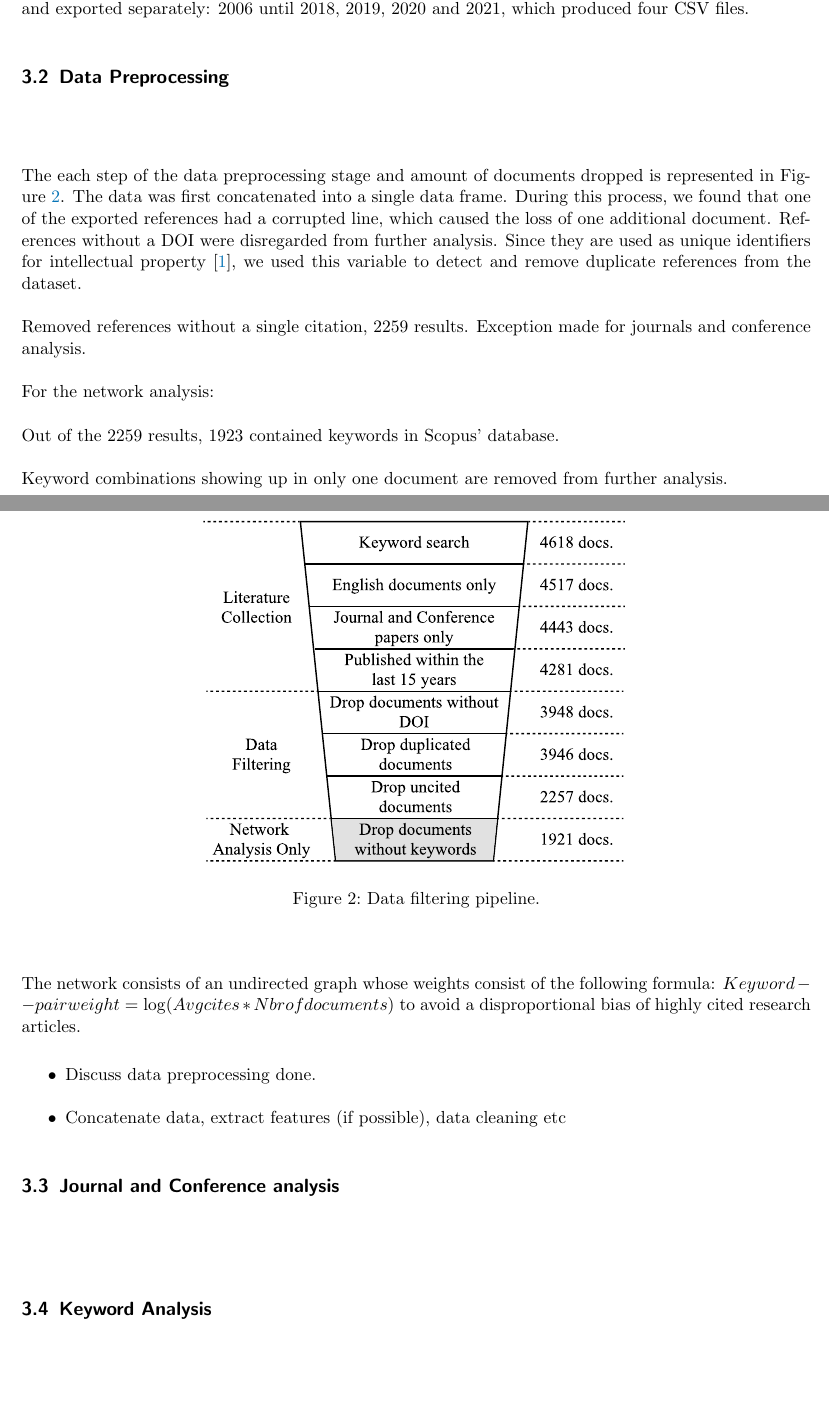
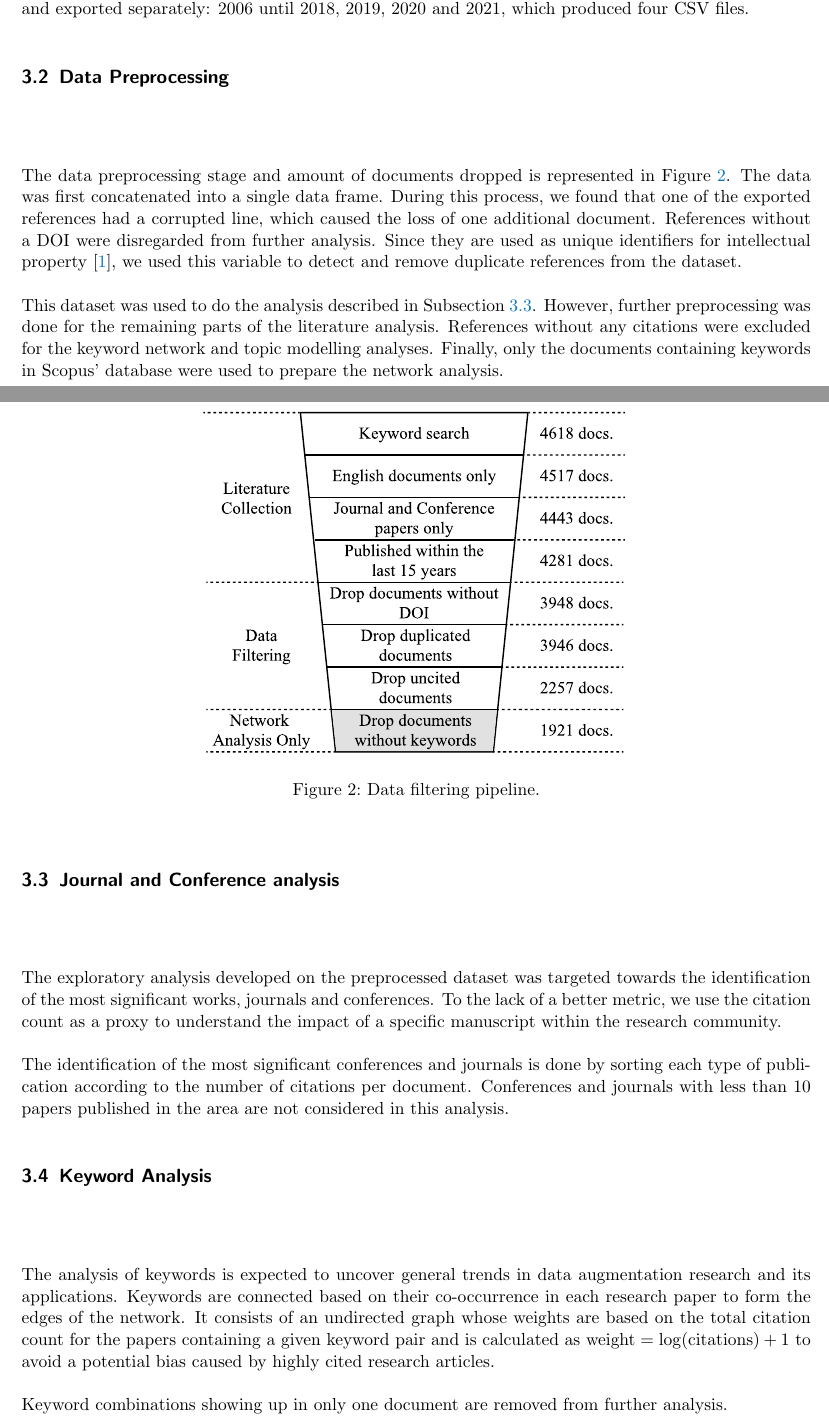
Before and after one commit to joaopfonseca/ml-research, a LaTeX document (publications/data-generation-review/content/data-generation-review.tex): two parts of pages 3 and 4 of 6, joined at a grey line, cut so that both start at the same text, the shorter picture padded with empty space. Compiled offline with pdfLaTeX.

```diff
--- a/publications/data-generation-review/content/data-generation-review.tex
+++ b/publications/data-generation-review/content/data-generation-review.tex
@@ -132,7 +132,7 @@
 
 \subsection{Data Preprocessing}~\label{sec:data_preprocessing}
 
-The each step of the data preprocessing stage and amount of documents dropped
+The data preprocessing stage and amount of documents dropped
 is represented in Figure~\ref{fig:data_filtering_pipeline}. The data was first
 concatenated into a single data frame. During this process, we found that one
 of the exported references had a corrupted line, which caused the loss of one
@@ -141,16 +141,13 @@
 property~\cite{Paskin1999}, we used this variable to detect and remove
 duplicate references from the dataset.
 
-Removed references without a single citation, 2259 results. Exception made for
-journals and conference analysis.
-
-For the network analysis:
-
-Out of the 2259 results, 1923 contained keywords in Scopus' database.
-
-Keyword combinations showing up in only one document are removed from further
-analysis.
-
+This dataset was used to do the analysis described in
+Subsection~\ref{sec:journal_and_conference_analysis}. However, further
+preprocessing was done for the remaining parts of the literature analysis.
+References without any citations were excluded for the keyword network and
+topic modelling analyses. Finally, only the
+documents containing keywords in Scopus' database were used to prepare the
+network analysis.
 
 \begin{figure}[H]
 	\centering
@@ -159,19 +156,31 @@
     }~\label{fig:data_filtering_pipeline}
 \end{figure}
 
-
-The network consists of an undirected graph whose weights consist of the
-following formula: $Keyword--pair weight = \log(Avg cites * Nbr of documents)$
-to avoid a disproportional bias of highly cited research articles.
-
-\begin{itemize}
-    \item Discuss data preprocessing done.
-    \item Concatenate data, extract features (if possible), data cleaning etc
-\end{itemize}
-
 \subsection{Journal and Conference analysis}~\label{sec:journal_and_conference_analysis}
 
+The exploratory analysis developed on the preprocessed dataset was targeted
+towards the identification of the most significant works, journals and
+conferences. To the lack of a better metric, we use the citation count as a
+proxy to understand the impact of a specific manuscript within the research
+community.
+
+The identification of the most significant conferences and journals is done by
+sorting each type of publication according to the number of citations per
+document. Conferences and journals with less than 10 papers published in the
+area are not considered in this analysis.
+
 \subsection{Keyword Analysis}~\label{sec:keyword_analysis}
+
+The analysis of keywords is expected to uncover general trends in data
+augmentation research and its applications. Keywords are connected based on
+their co-occurrence in each research paper to form the edges of the network.
+It consists of an undirected graph whose weights are based on the total
+citation count for the papers containing a given keyword pair and is
+calculated as $\textrm{weight} = \log(\textrm{citations}) + 1$ to avoid a
+potential bias caused by highly cited research articles.
+
+Keyword combinations showing up in only one document are removed from further
+analysis.
 
 \subsection{Topic Modelling}~\label{sec:topic_modelling}
 
```
Also changed, not shown: publications/data-generation-review/analysis/area_chart_cited_documents.pdf, publications/data-generation-review/analysis/lda_topics_sankey.pdf, publications/data-generation-review/analysis/umap_scatterplot.pdf, publications/data-generation-review/content/data-generation-review.pdf, 3 other files.
